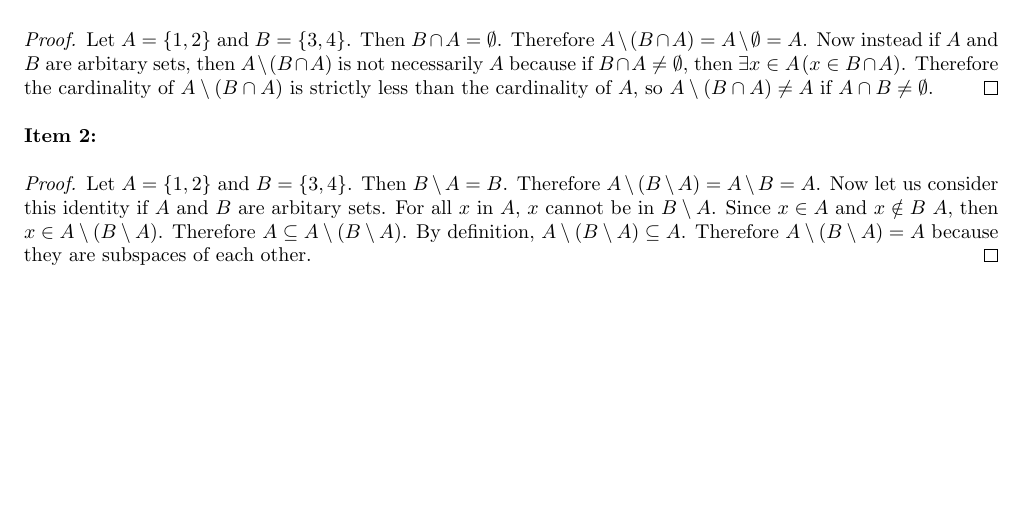
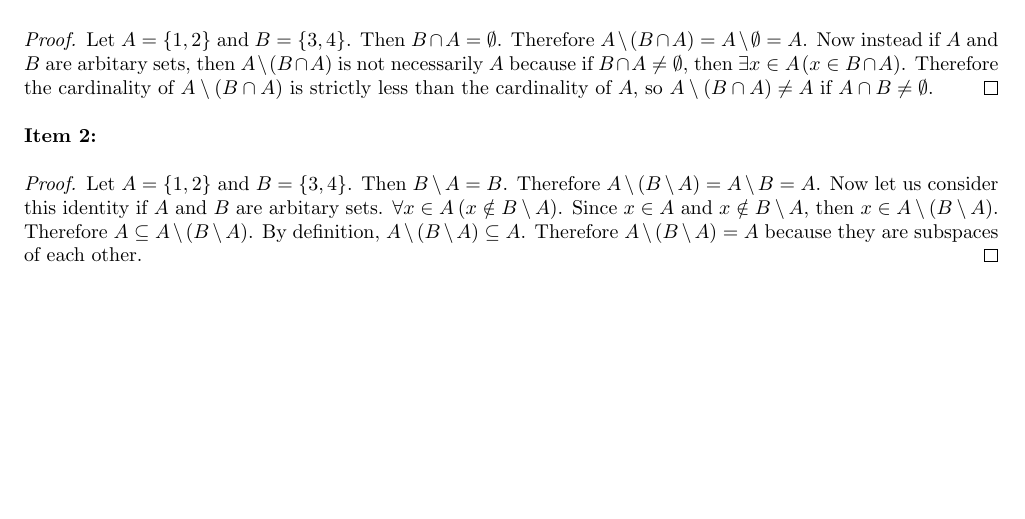
Before and after one commit to raymondytian/uw-hw, a LaTeX problem sheet (MATH240/Assignment3/Assignment3.tex): part of page 2 of 3, cut so that both start at the same text. Compiled offline with pdfLaTeX.

Commit message:
Fix mistake

```diff
--- a/MATH240/Assignment3/Assignment3.tex
+++ b/MATH240/Assignment3/Assignment3.tex
@@ -141,7 +141,7 @@ Let $A = \{1, 2\}$ and $B = \{3, 4\}$. Then $B \cap A = \emptyset$. Therefore $A
 \end{proof}
 \textbf{Item 2:}
 \begin{proof}
-Let $A = \{ 1, 2\}$ and $B = \{3, 4\}$. Then $B \setminus A = B$. Therefore $A \setminus (B \setminus A) = A \setminus B = A$. Now let us consider this identity if $A$ and $B$ are arbitary sets. For all $x$ in $A$, $x$ cannot be in $B \setminus A$. Since $x\in A$ and $x \notin B \ A$, then $x \in A \setminus (B \setminus A)$. Therefore $A \subseteq A \setminus (B \setminus A)$. By definition, $A \setminus (B \setminus A) \subseteq A$. Therefore $A \setminus (B \setminus A) = A$ because they are subspaces of each other.\end{proof}
+Let $A = \{ 1, 2\}$ and $B = \{3, 4\}$. Then $B \setminus A = B$. Therefore $A \setminus (B \setminus A) = A \setminus B = A$. Now let us consider this identity if $A$ and $B$ are arbitary sets. $\forall x \in A \: (x \notin B \setminus A)$. Since $x \in A$ and $x \notin B \setminus A$, then $x \in A \setminus (B \setminus A)$. Therefore $A \subseteq A \setminus (B \setminus A)$. By definition, $A \setminus (B \setminus A) \subseteq A$. Therefore $A \setminus (B \setminus A) = A$ because they are subspaces of each other.\end{proof}
 %%%%%%%%%%%%%%%%%%%%%%%%%%%%%%%%%%%%%%%%%%%%%%%%%%%%%%%%%%%%%%%%%%%%%%%%%%%%%%%
 \newpage
 \section*{\Large{Question 2: Injectivity, surjectivity, and bijectivity [5 points]}}
```
Also changed, not shown: MATH240/Assignment3/Assignment3.pdf.
